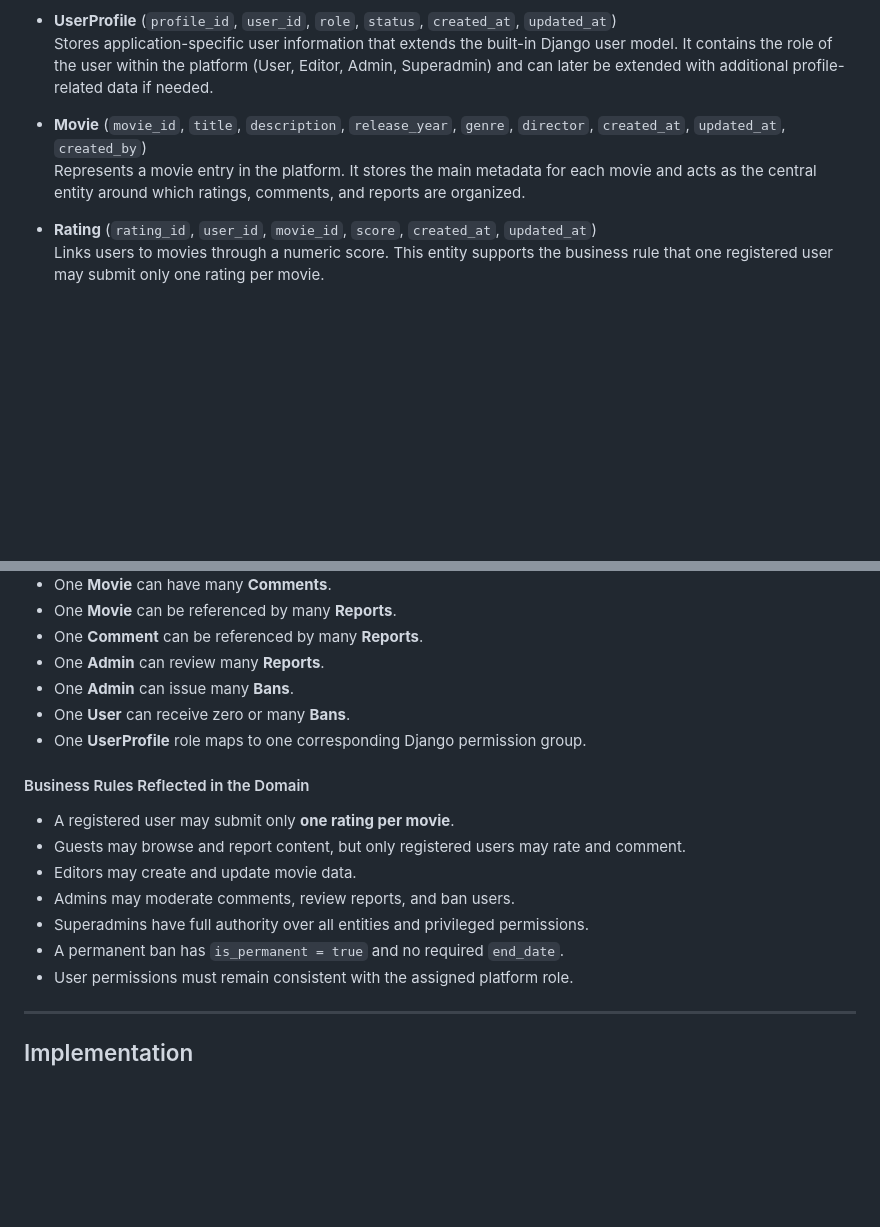
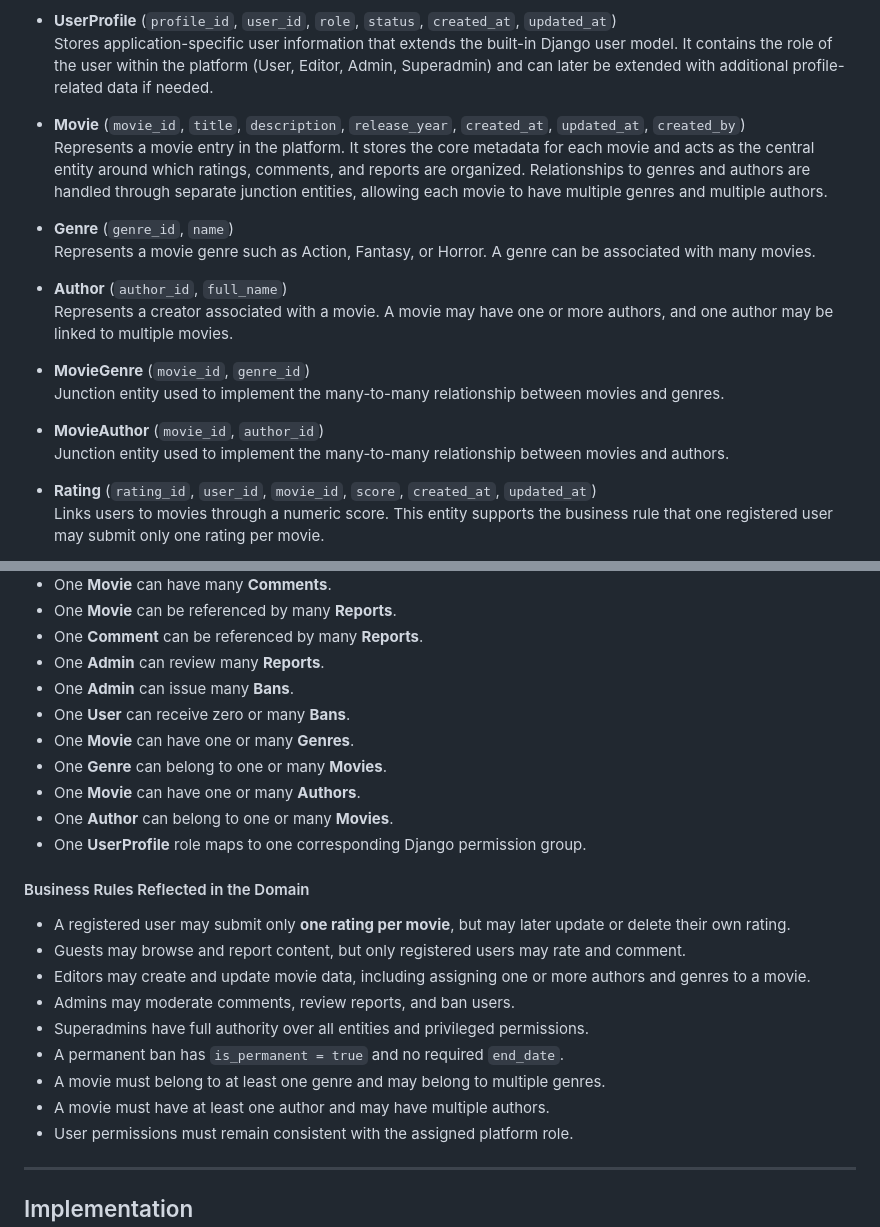
Before and after one commit to Happydeath97/InternetTechnologyProject, a Markdown page: README.md, 2 parts joined by grey strips. GitHub-like rendering; blank space fills up the shorter version.

Commit message:
updated documentation in readme changed entities. alone standing genre and author entities

```diff
--- a/README.md
+++ b/README.md
@@ -101,8 +101,20 @@ For authentication and authorization, the system will rely on Django’s built-i
 * **UserProfile** (`profile_id`, `user_id`, `role`, `status`, `created_at`, `updated_at`)
   Stores application-specific user information that extends the built-in Django user model. It contains the role of the user within the platform (User, Editor, Admin, Superadmin) and can later be extended with additional profile-related data if needed.
 
-* **Movie** (`movie_id`, `title`, `description`, `release_year`, `genre`, `director`, `created_at`, `updated_at`, `created_by`)
-  Represents a movie entry in the platform. It stores the main metadata for each movie and acts as the central entity around which ratings, comments, and reports are organized.
+* **Movie** (`movie_id`, `title`, `description`, `release_year`, `created_at`, `updated_at`, `created_by`)
+  Represents a movie entry in the platform. It stores the core metadata for each movie and acts as the central entity around which ratings, comments, and reports are organized. Relationships to genres and authors are handled through separate junction entities, allowing each movie to have multiple genres and multiple authors.
+
+* **Genre** (`genre_id`, `name`)
+  Represents a movie genre such as Action, Fantasy, or Horror. A genre can be associated with many movies.
+
+* **Author** (`author_id`, `full_name`)
+  Represents a creator associated with a movie. A movie may have one or more authors, and one author may be linked to multiple movies.
+
+* **MovieGenre** (`movie_id`, `genre_id`)
+  Junction entity used to implement the many-to-many relationship between movies and genres.
+
+* **MovieAuthor** (`movie_id`, `author_id`)
+  Junction entity used to implement the many-to-many relationship between movies and authors.
 
 * **Rating** (`rating_id`, `user_id`, `movie_id`, `score`, `created_at`, `updated_at`)
   Links users to movies through a numeric score. This entity supports the business rule that one registered user may submit only one rating per movie.
@@ -131,15 +143,21 @@ For authentication and authorization, the system will rely on Django’s built-i
 * One **Admin** can review many **Reports**.
 * One **Admin** can issue many **Bans**.
 * One **User** can receive zero or many **Bans**.
+* One **Movie** can have one or many **Genres**.
+* One **Genre** can belong to one or many **Movies**.
+* One **Movie** can have one or many **Authors**.
+* One **Author** can belong to one or many **Movies**.
 * One **UserProfile** role maps to one corresponding Django permission group.
 
 #### Business Rules Reflected in the Domain
-* A registered user may submit only **one rating per movie**.
+* A registered user may submit only **one rating per movie**, but may later update or delete their own rating.
 * Guests may browse and report content, but only registered users may rate and comment.
-* Editors may create and update movie data.
+* Editors may create and update movie data, including assigning one or more authors and genres to a movie.
 * Admins may moderate comments, review reports, and ban users.
 * Superadmins have full authority over all entities and privileged permissions.
 * A permanent ban has `is_permanent = true` and no required `end_date`.
+* A movie must belong to at least one genre and may belong to multiple genres.
+* A movie must have at least one author and may have multiple authors.
 * User permissions must remain consistent with the assigned platform role.
 ---
 
```
